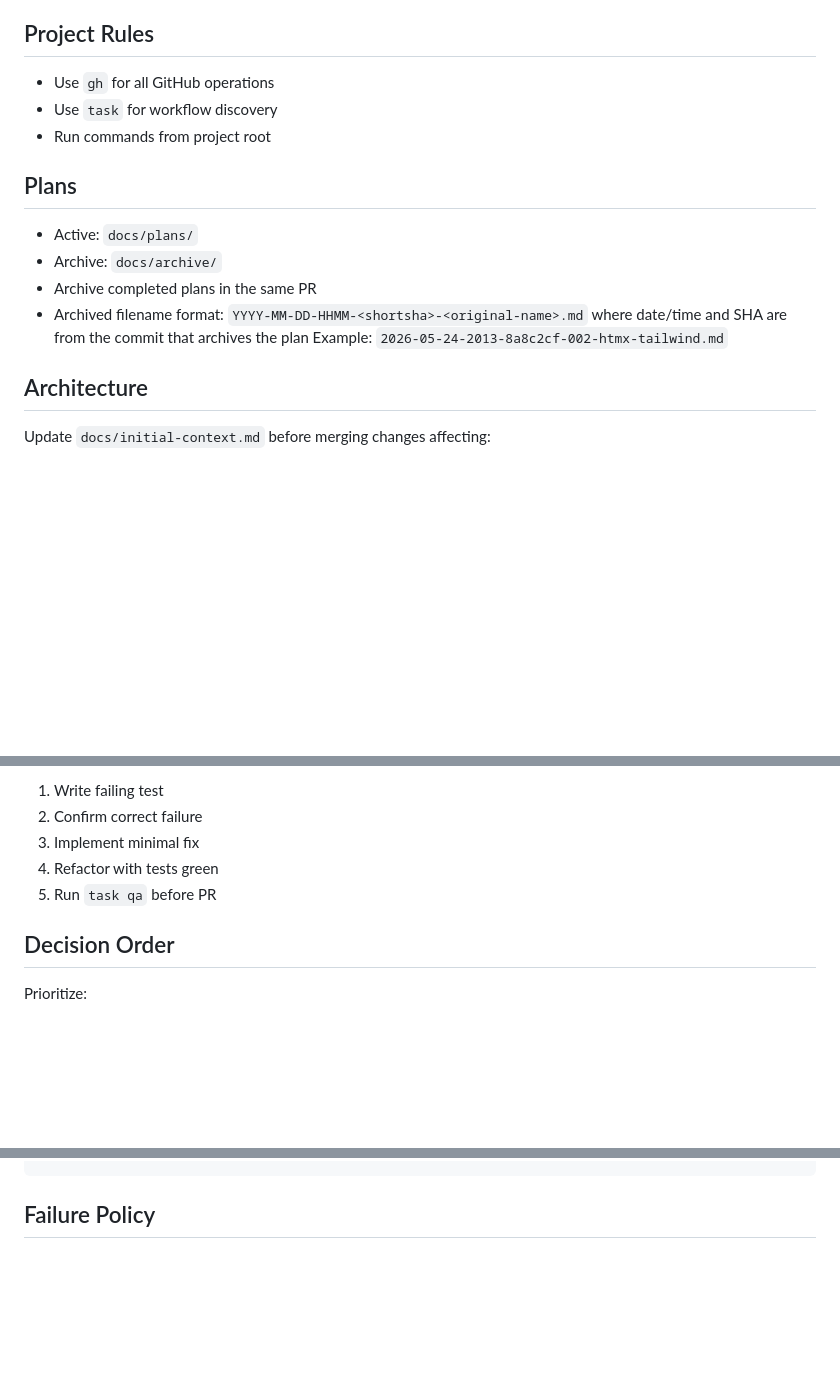
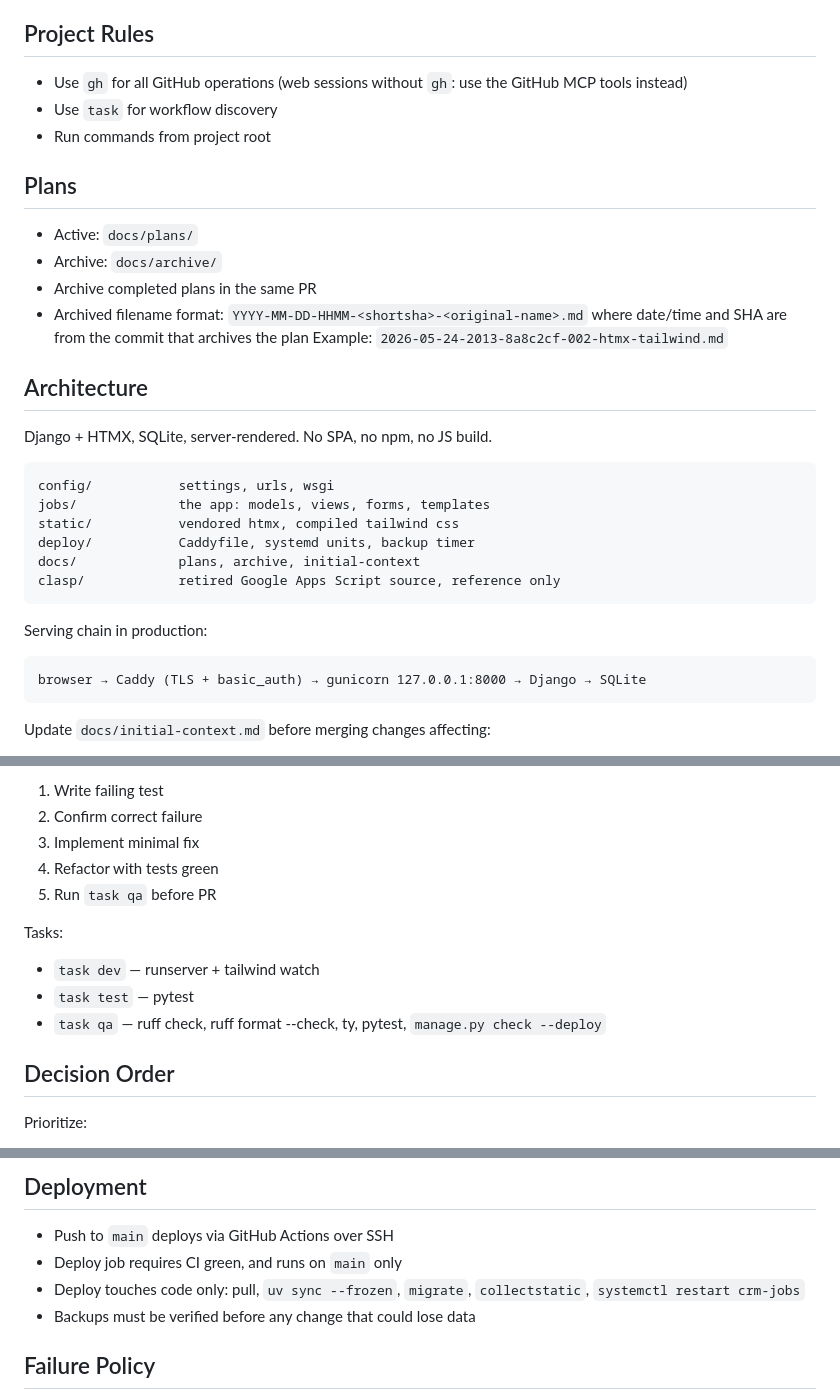
Before and after one commit to gotofritz/crm-jobs, a Markdown page: AGENTS.md, 3 parts joined by grey strips. GitHub-like rendering; blank space fills up the shorter version.

````diff
--- a/AGENTS.md
+++ b/AGENTS.md
@@ -9,6 +9,7 @@
 ## Project Rules
 
 - Use `gh` for all GitHub operations
+  (web sessions without `gh`: use the GitHub MCP tools instead)
 - Use `task` for workflow discovery
 - Run commands from project root
 
@@ -22,6 +23,23 @@
   Example: `2026-05-24-2013-8a8c2cf-002-htmx-tailwind.md`
 
 ## Architecture
+
+Django + HTMX, SQLite, server-rendered. No SPA, no npm, no JS build.
+
+```
+config/           settings, urls, wsgi
+jobs/             the app: models, views, forms, templates
+static/           vendored htmx, compiled tailwind css
+deploy/           Caddyfile, systemd units, backup timer
+docs/             plans, archive, initial-context
+clasp/            retired Google Apps Script source, reference only
+```
+
+Serving chain in production:
+
+```
+browser → Caddy (TLS + basic_auth) → gunicorn 127.0.0.1:8000 → Django → SQLite
+```
 
 Update `docs/initial-context.md` before merging changes affecting:
 - architecture
@@ -42,6 +60,12 @@ Required flow:
 4. Refactor with tests green
 5. Run `task qa` before PR
 
+Tasks:
+
+- `task dev` — runserver + tailwind watch
+- `task test` — pytest
+- `task qa` — ruff check, ruff format --check, ty, pytest, `manage.py check --deploy`
+
 ## Decision Order
 
 Prioritize:
@@ -127,3 +206,10 @@ source .venv/bin/activate
+## Deployment
+
+- Push to `main` deploys via GitHub Actions over SSH
+- Deploy job requires CI green, and runs on `main` only
+- Deploy touches code only: pull, `uv sync --frozen`, `migrate`,
+  `collectstatic`, `systemctl restart crm-jobs`
+- Backups must be verified before any change that could lose data
 
 ## Failure Policy
 
````
Also changed, not shown: other parts of AGENTS.md (+60 -5 lines).
